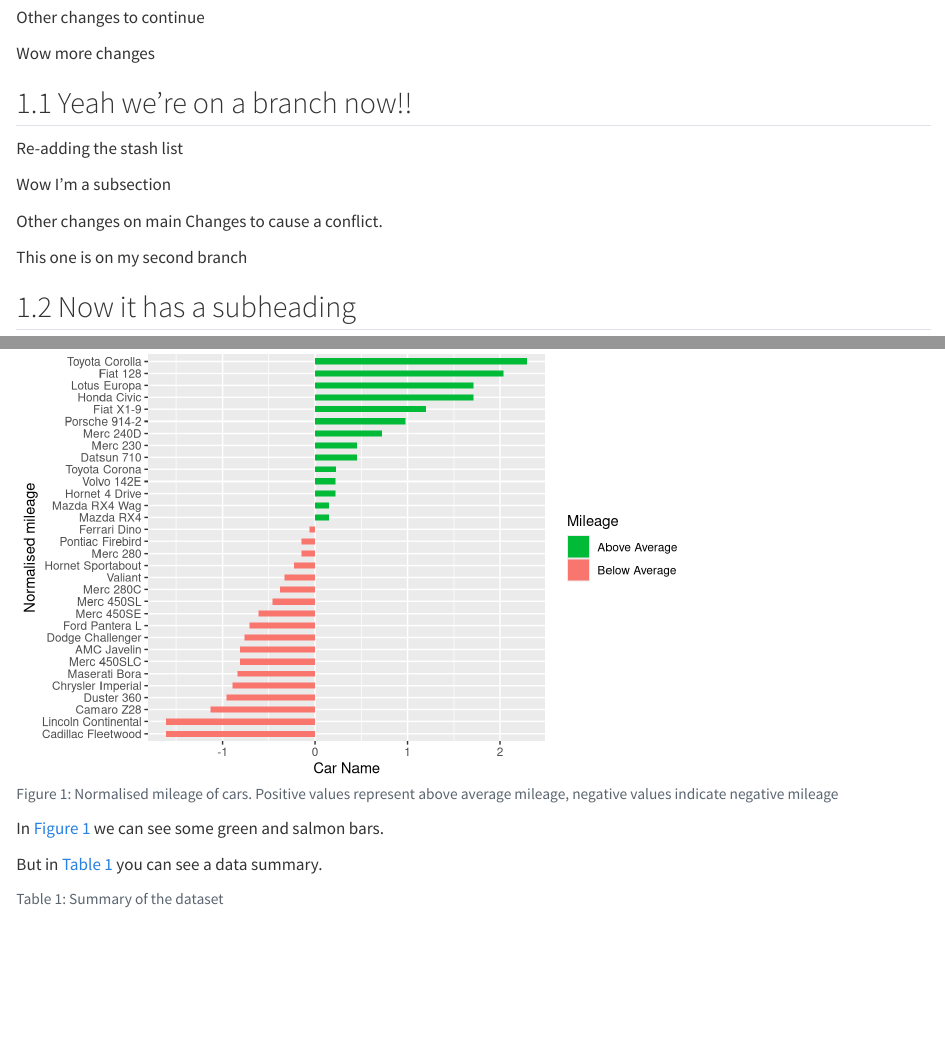
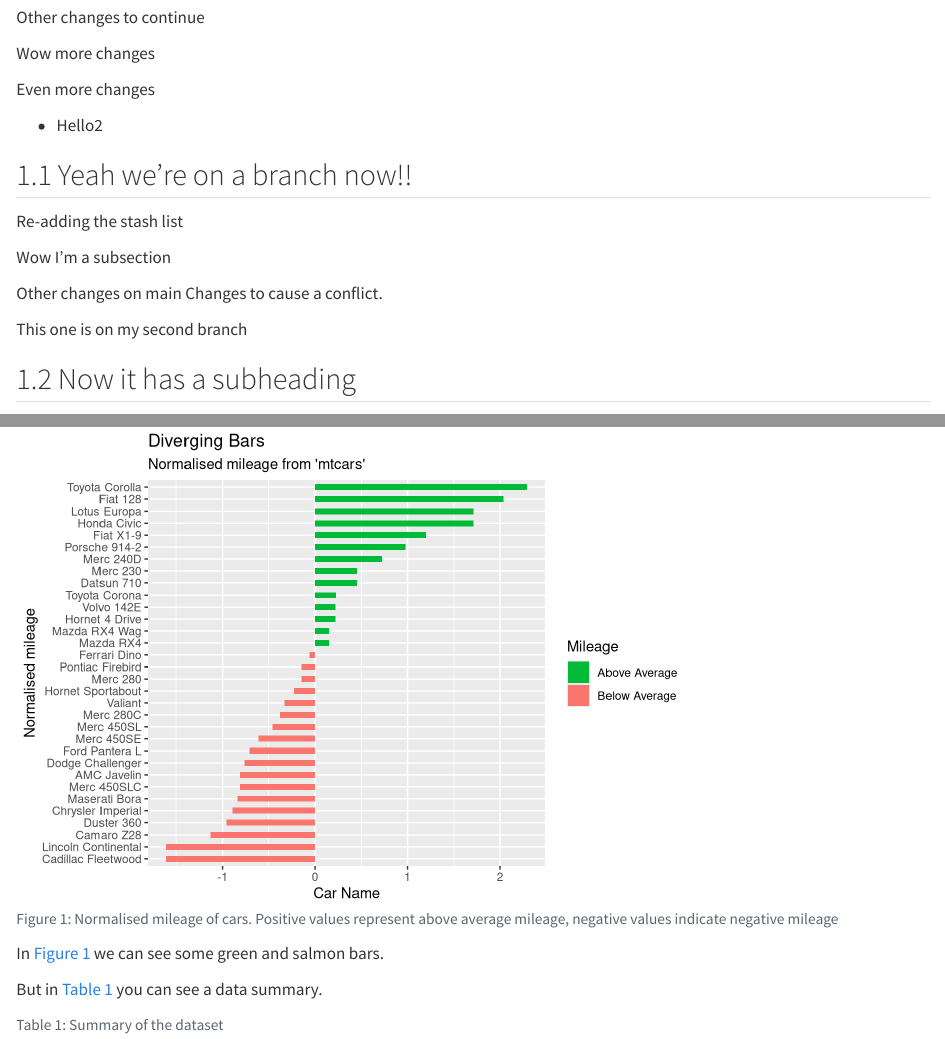
Before and after one commit to MikeLydeamore/2026-etc5513-first-repo, a Quarto document (report.qmd): the page in a window 1100 px wide, from 200 px down, and a second part further down, joined at a grey line. Rendered offline with R 4.5, knitr and Pandoc in place of Quarto, with nearby package versions.

Commit message:
More changes to first section

````diff
--- a/report.qmd
+++ b/report.qmd
@@ -32,6 +32,17 @@
 Other changes to continue
 
 Wow more changes
+
+Even more changes
+
+```{r}
+#| results: 'asis'
+
+cat(paste0("* Hello", 1+1))
+
+```
+
+
 
 ## Yeah we're on a branch now!!
 
````
Also changed, not shown: 2 other files.
